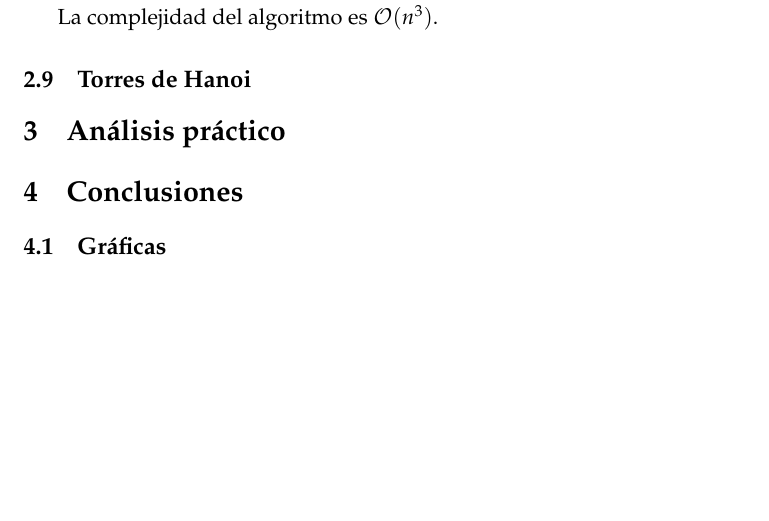
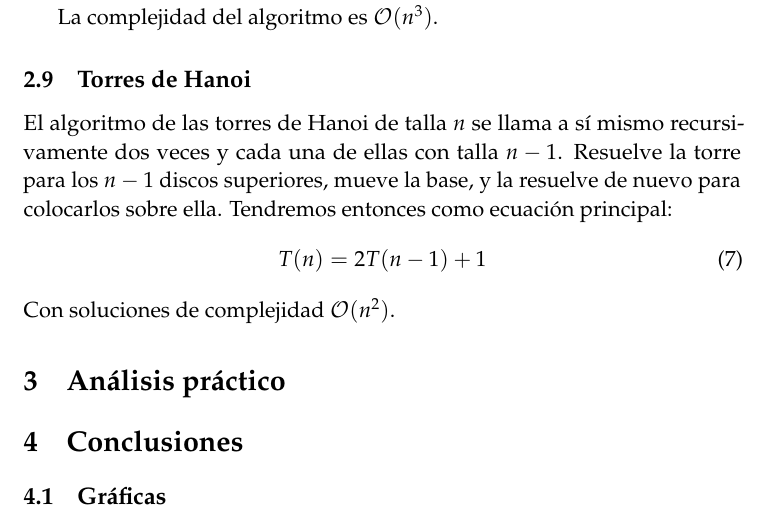
Before and after one commit to JCEntrena/eficiencia, a LaTeX paper (memoria/memoria.tex): part of page 5 of 6 before the commit and part of page 5 of 7 after it, cut so that both start at the same text, the shorter picture padded with empty space. Compiled offline with pdfLaTeX.

Commit message:
Explicación de las torres de Hanoi.

```diff
--- a/memoria/memoria.tex
+++ b/memoria/memoria.tex
@@ -172,8 +172,13 @@ La complejidad del algoritmo es $\mathcal{O}(n^3)$.
 
 
 \subsection{Torres de Hanoi}
-
-
+El algoritmo de las torres de Hanoi de talla $n$ se llama a sí mismo recursivamente dos veces y cada una de ellas con
+talla $n-1$. Resuelve la torre para los $n-1$ discos superiores, mueve la base, y la resuelve de nuevo para colocarlos sobre ella.
+Tendremos entonces como ecuación principal:
+\begin{equation}
+ T(n) = 2T(n-1) + 1
+\end{equation}
+Con soluciones de complejidad $\mathcal{O}(n^2)$.
 
 \section {Análisis práctico}
 
```
